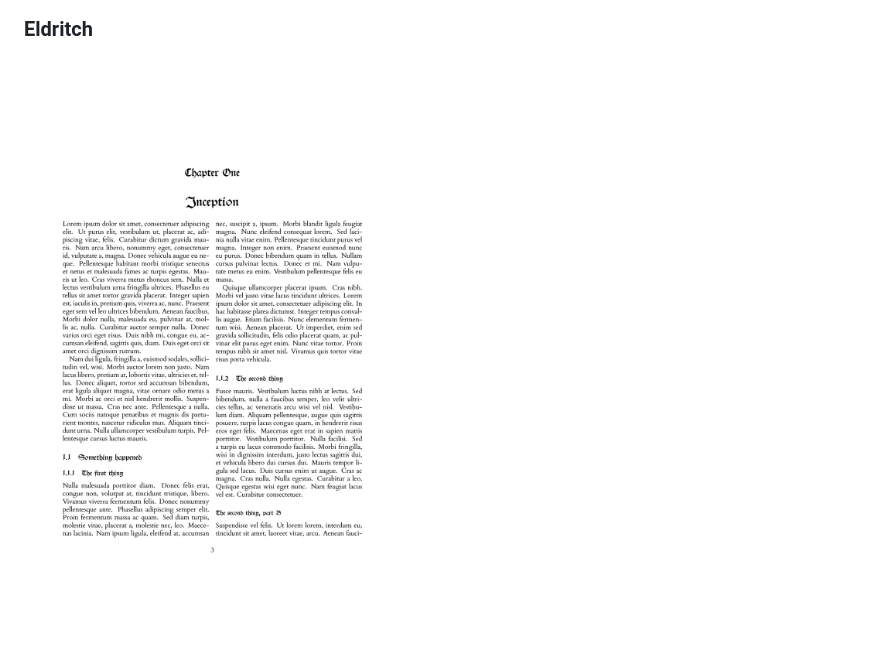
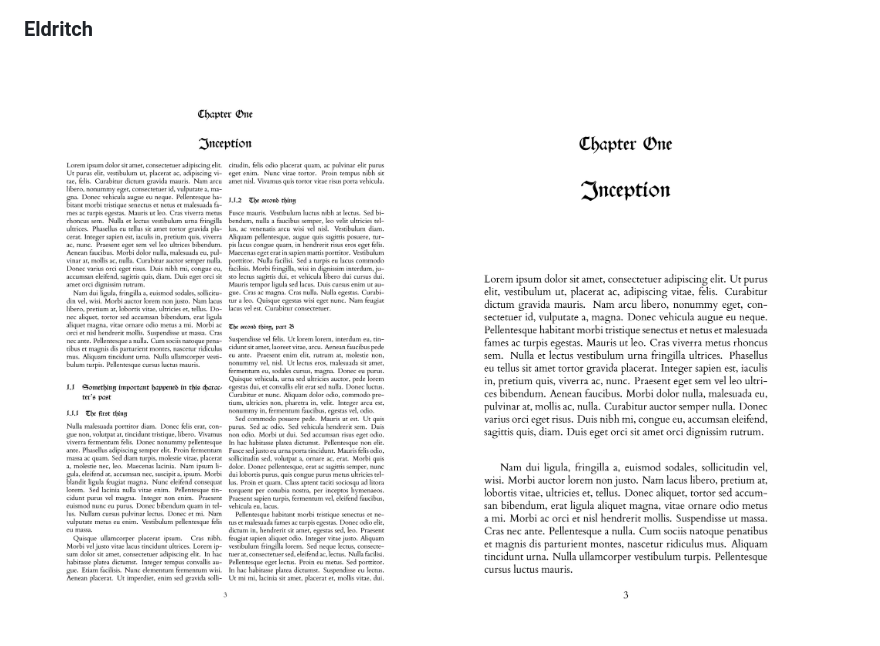
Before and after one commit to kierun/character-background-template, a Markdown page: README.md, the part around the change printed below. GitHub-like rendering; pictures changed too: showcase/eldritch-a5.png (added), showcase/eldritch.png.

```diff
--- a/README.md
+++ b/README.md
@@ -39,3 +41,4 @@ We can have several styles.
 ### Eldritch
 
 ![Eldritch style](showcase/eldritch.png?raw=true "Eldritch style")
+![Eldritch style, A5](showcase/eldritch-a5.png?raw=true "Eldritch style, A5 paper")
```
Also changed, not shown: other parts of README.md (+3 -1 lines), showcase/fantasy-a5.png (added), showcase/modern-a5.png (added), showcase/modern.png, 7 other files.
